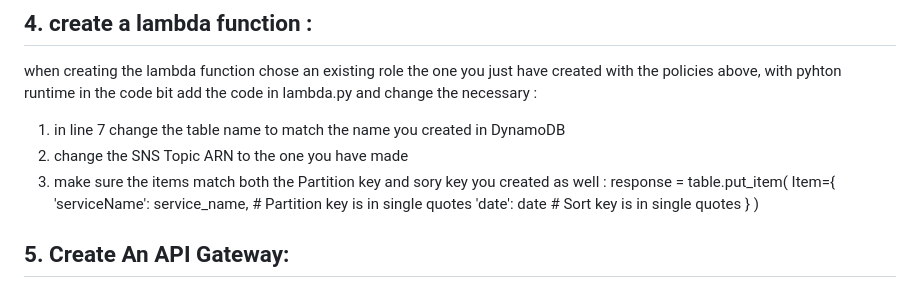
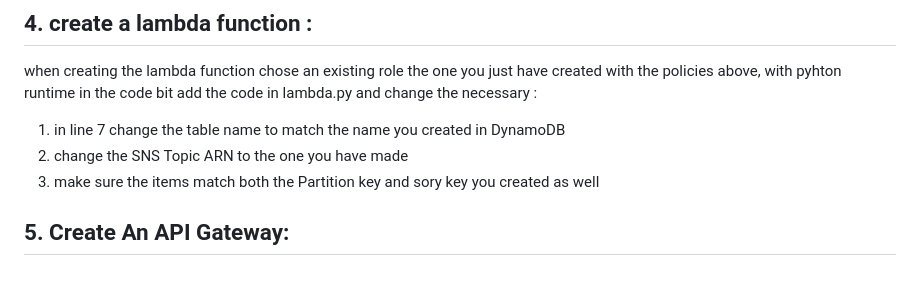
Before and after one commit to realsulty/BookAppointment-AWS, a Markdown page: README.md, the part around the change. GitHub-like rendering.

```diff
--- a/README.md
+++ b/README.md
@@ -29,13 +29,8 @@ when creating the lambda function chose an existing role the one you just have c
 in the code bit add the code in lambda.py and change the necessary :
 1. in line 7 change the table name to match the name you created in DynamoDB
 2. change the SNS Topic ARN to the one you have made
-3. make sure the items match both the Partition key and sory key you created as well :
-response = table.put_item(
-            Item={
-                'serviceName': service_name, # Partition key is in single quotes
-              'date': date # Sort key is in single quotes
-            }
-        )
+3. make sure the items match both the Partition key and sory key you created as well
+
 
 ## 5. Create An API Gateway:
 - Create REAST API, name your api and click create
```
